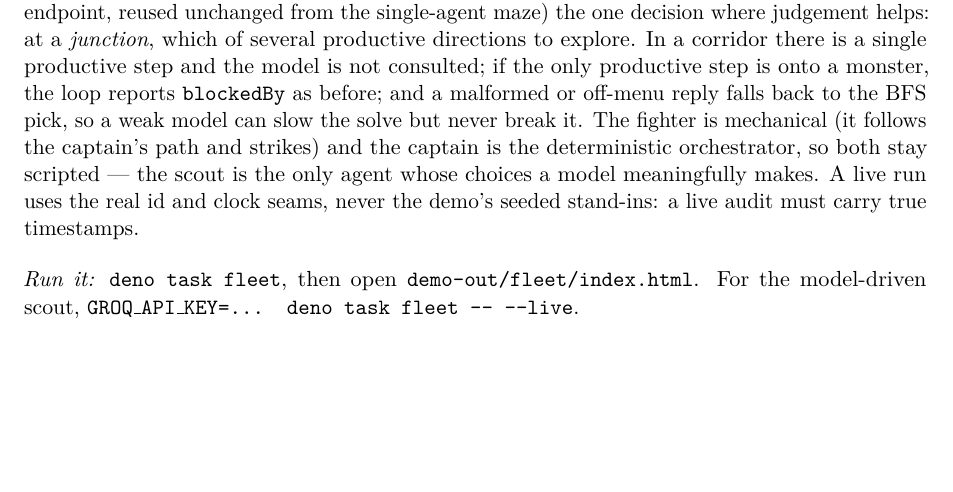
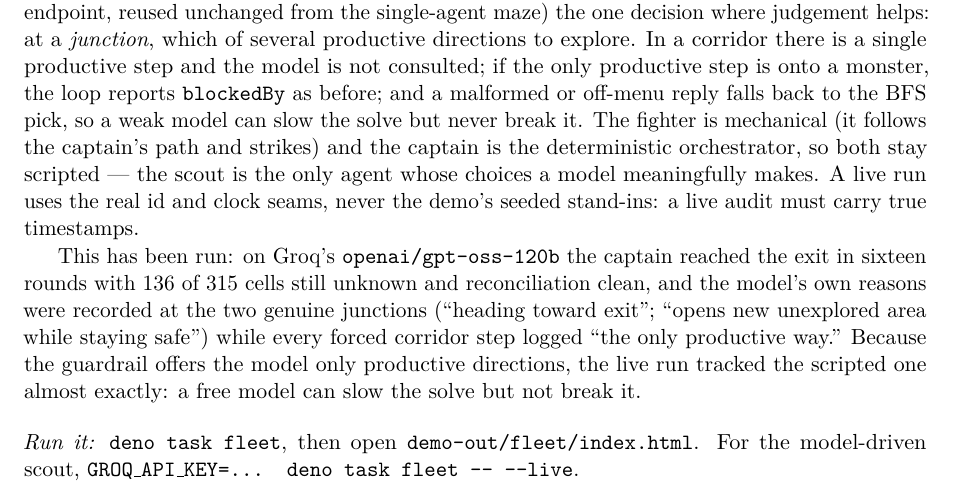
Before and after one commit to RaggedR/starship, a LaTeX paper (fleet.tex): part of page 4 of 4, cut so that both start at the same text, the shorter picture padded with empty space. Compiled offline with pdfLaTeX.

Commit message:
docs: live-run results and the GitHub Pages replay link
Records that the --live scout was validated against Groq openai/gpt-oss-120b (captain
solved in 16 rounds, 136/315 cells unknown, reconciliation clean, the model's own
reasons logged at the two genuine junctions), and links the deployed scripted replay
at https://raggedr.github.io/starship/ from the README, fleet.tex (recompiled), and
the plan status.

Co-Authored-By: Claude Opus 4.8 <noreply@anthropic.com>

```diff
--- a/fleet.tex
+++ b/fleet.tex
@@ -288,6 +288,14 @@ scripted --- the scout is the only agent whose choices a model meaningfully make
 live run uses the real id and clock seams, never the demo's seeded stand-ins: a
 live audit must carry true timestamps.
 
+This has been run: on Groq's \code{openai/gpt-oss-120b} the captain reached the exit
+in sixteen rounds with 136 of 315 cells still unknown and reconciliation clean, and
+the model's own reasons were recorded at the two genuine junctions (``heading toward
+exit''; ``opens new unexplored area while staying safe'') while every forced corridor
+step logged ``the only productive way.'' Because the guardrail offers the model only
+productive directions, the live run tracked the scripted one almost exactly: a free
+model can slow the solve but not break it.
+
 \bigskip
 \noindent\emph{Run it:} \code{deno task fleet}, then open
 \code{demo-out/fleet/index.html}. For the model-driven scout,
```
Also changed, not shown: PLAN-scout-fighter.md (+4 -1 lines), README.md, fleet.pdf.
